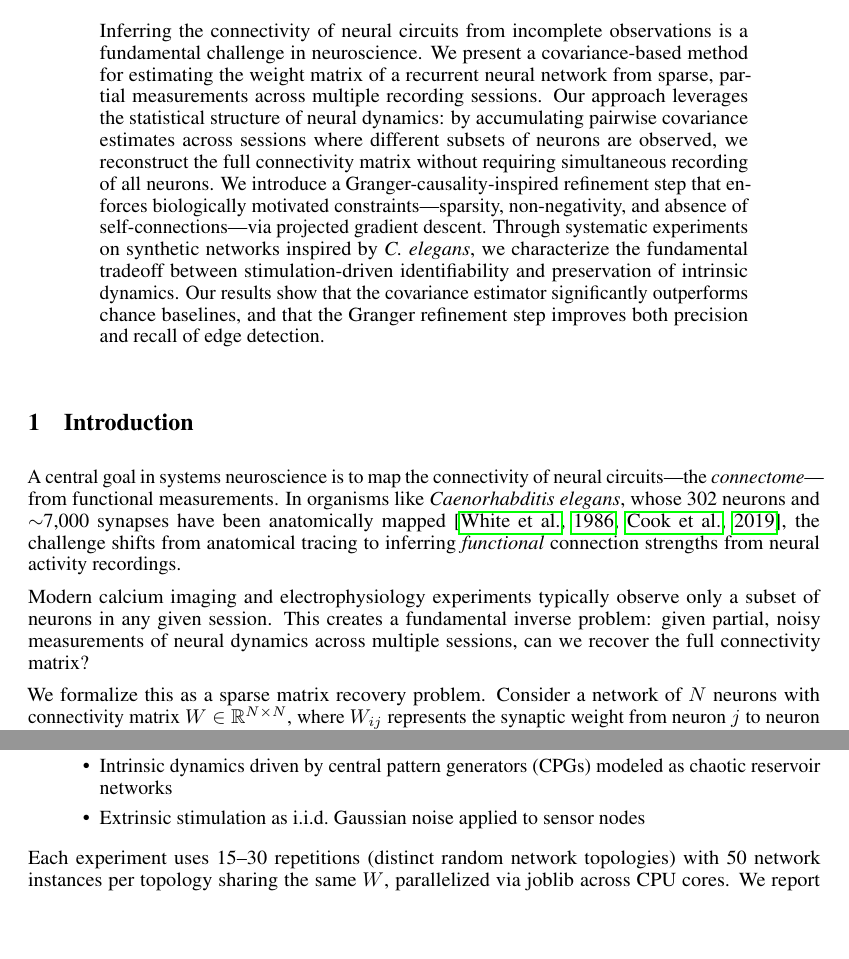
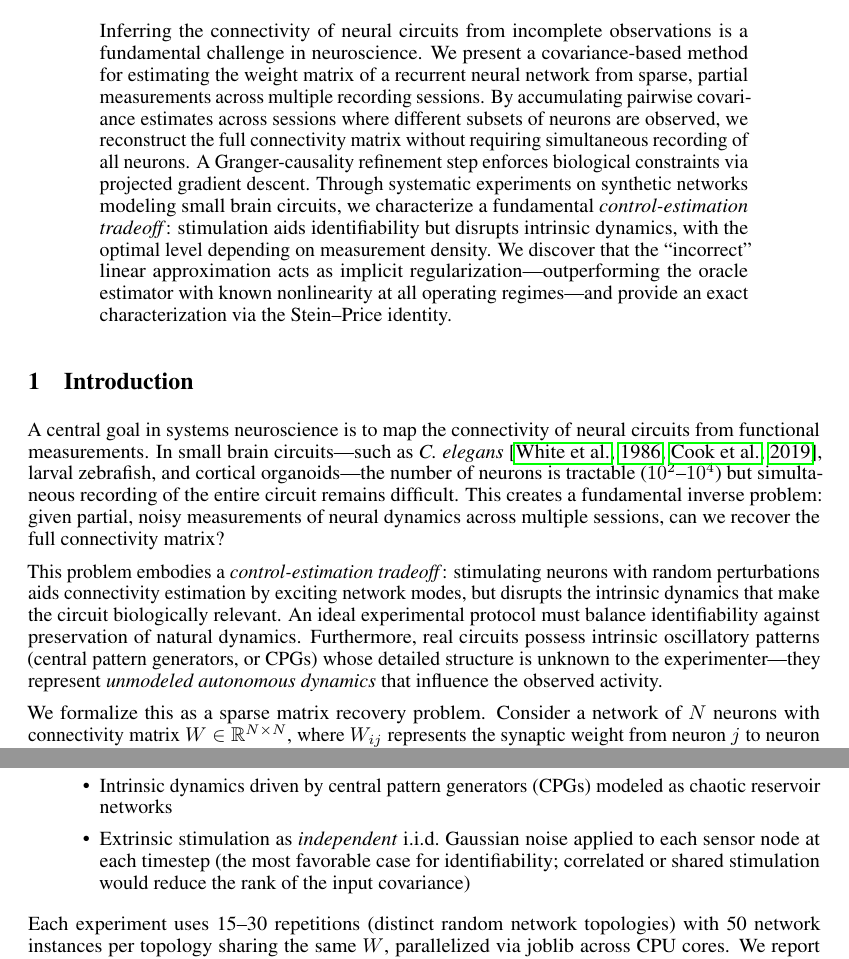
Before and after one commit to qsimeon/sparse_matrix_recovery, a LaTeX paper (paper/main.tex): two parts of pages 1 and 4 of 11, joined at a grey line, cut so that both start at the same text, the shorter picture padded with empty space. Compiled offline with pdfLaTeX.

Commit message:
Reframe paper: small brain circuits, control-estimation tradeoff, stim independence
- Abstract rewritten: removed C. elegans specificity, added implicit regularization finding
- Introduction: control-estimation tradeoff thesis, CPGs as unmodeled dynamics
- Experimental setup: noted stimulation is i.i.d. per neuron (important for theory)
- Broadened to "small brain circuits" (C. elegans, zebrafish, organoids)

```diff
--- a/paper/main.tex
+++ b/paper/main.tex
@@ -42,10 +42,10 @@ A Covariance-Based Approach with Granger-Causality Refinement}
 \begin{abstract}
 Inferring the connectivity of neural circuits from incomplete observations is a fundamental challenge in neuroscience.
 We present a covariance-based method for estimating the weight matrix of a recurrent neural network from sparse, partial measurements across multiple recording sessions.
-Our approach leverages the statistical structure of neural dynamics: by accumulating pairwise covariance estimates across sessions where different subsets of neurons are observed, we reconstruct the full connectivity matrix without requiring simultaneous recording of all neurons.
-We introduce a Granger-causality-inspired refinement step that enforces biologically motivated constraints---sparsity, non-negativity, and absence of self-connections---via projected gradient descent.
-Through systematic experiments on synthetic networks inspired by \textit{C.~elegans}, we characterize the fundamental tradeoff between stimulation-driven identifiability and preservation of intrinsic dynamics.
-Our results show that the covariance estimator significantly outperforms chance baselines, and that the Granger refinement step improves both precision and recall of edge detection.
+By accumulating pairwise covariance estimates across sessions where different subsets of neurons are observed, we reconstruct the full connectivity matrix without requiring simultaneous recording of all neurons.
+A Granger-causality refinement step enforces biological constraints via projected gradient descent.
+Through systematic experiments on synthetic networks modeling small brain circuits, we characterize a fundamental \emph{control-estimation tradeoff}: stimulation aids identifiability but disrupts intrinsic dynamics, with the optimal level depending on measurement density.
+We discover that the ``incorrect'' linear approximation acts as implicit regularization---outperforming the oracle estimator with known nonlinearity at all operating regimes---and provide an exact characterization via the Stein--Price identity.
 \end{abstract}
 
 % ============================================================================
@@ -53,11 +53,13 @@ Our results show that the covariance estimator significantly outperforms chance
 \label{sec:intro}
 % ============================================================================
 
-A central goal in systems neuroscience is to map the connectivity of neural circuits---the \emph{connectome}---from functional measurements.
-In organisms like \textit{Caenorhabditis elegans}, whose 302 neurons and $\sim$7,000 synapses have been anatomically mapped \citep{white1986structure, cook2019whole}, the challenge shifts from anatomical tracing to inferring \emph{functional} connection strengths from neural activity recordings.
+A central goal in systems neuroscience is to map the connectivity of neural circuits from functional measurements.
+In small brain circuits---such as \textit{C.~elegans} \citep{white1986structure, cook2019whole}, larval zebrafish, and cortical organoids---the number of neurons is tractable ($10^2$--$10^4$) but simultaneous recording of the entire circuit remains difficult.
+This creates a fundamental inverse problem: given partial, noisy measurements of neural dynamics across multiple sessions, can we recover the full connectivity matrix?
 
-Modern calcium imaging and electrophysiology experiments typically observe only a subset of neurons in any given session.
-This creates a fundamental inverse problem: given partial, noisy measurements of neural dynamics across multiple sessions, can we recover the full connectivity matrix?
+This problem embodies a \emph{control-estimation tradeoff}: stimulating neurons with random perturbations aids connectivity estimation by exciting network modes, but disrupts the intrinsic dynamics that make the circuit biologically relevant.
+An ideal experimental protocol must balance identifiability against preservation of natural dynamics.
+Furthermore, real circuits possess intrinsic oscillatory patterns (central pattern generators, or CPGs) whose detailed structure is unknown to the experimenter---they represent \emph{unmodeled autonomous dynamics} that influence the observed activity.
 
 We formalize this as a sparse matrix recovery problem.
 Consider a network of $N$ neurons with connectivity matrix $W \in \mathbb{R}^{N \times N}$, where $W_{ij}$ represents the synaptic weight from neuron $j$ to neuron $i$.
@@ -211,7 +213,7 @@ We generate synthetic networks inspired by \textit{C.~elegans} circuitry:
 \begin{itemize}
     \item Random directed graphs with non-negative weights and spectral radius $\rho(W) \leq 1$
     \item Intrinsic dynamics driven by central pattern generators (CPGs) modeled as chaotic reservoir networks
-    \item Extrinsic stimulation as i.i.d.\ Gaussian noise applied to sensor nodes
+    \item Extrinsic stimulation as \emph{independent} i.i.d.\ Gaussian noise applied to each sensor node at each timestep (the most favorable case for identifiability; correlated or shared stimulation would reduce the rank of the input covariance)
 \end{itemize}
 
 Each experiment uses 15--30 repetitions (distinct random network topologies) with 50 network instances per topology sharing the same $W$, parallelized via joblib across CPU cores.
```
